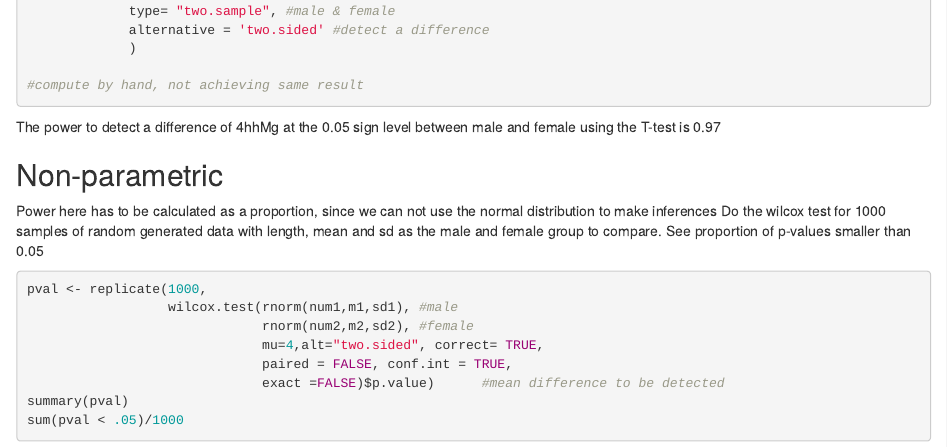
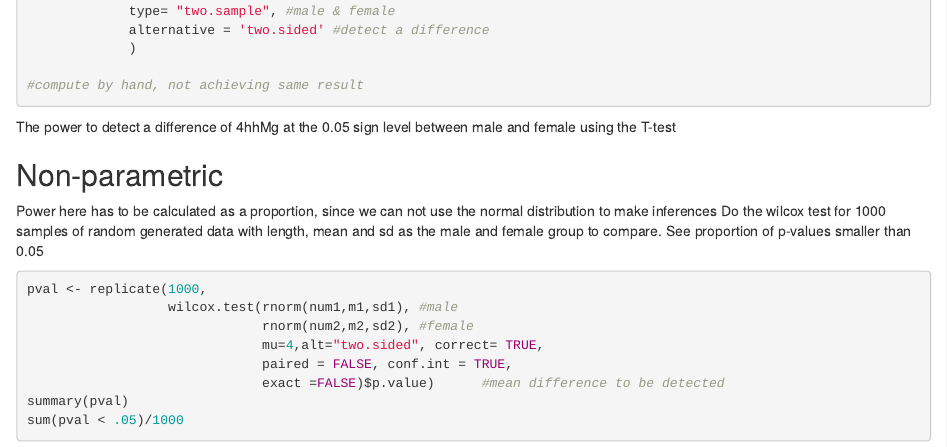
Before and after one commit to laurensprinstat/project_prinstat, an R Markdown document (prinstat_proj.Rmd): the page in a window 1100 px wide, from 10660 px down. Rendered offline with R 4.5, knitr and Pandoc, with nearby package versions; the code chunks are not run, so their results and figures are left out.

Commit message:
Update prinstat_proj.Rmd

````diff
--- a/prinstat_proj.Rmd
+++ b/prinstat_proj.Rmd
@@ -598,7 +598,7 @@ power.t.test(n= n, #size
 #compute by hand, not achieving same result
 
 ```
-The power to detect a difference of 4hhMg at the 0.05 sign level between male and female using the T-test is 0.97
+The power to detect a difference of 4hhMg at the 0.05 sign level between male and female using the T-test
 
 
 ## Non-parametric
````
